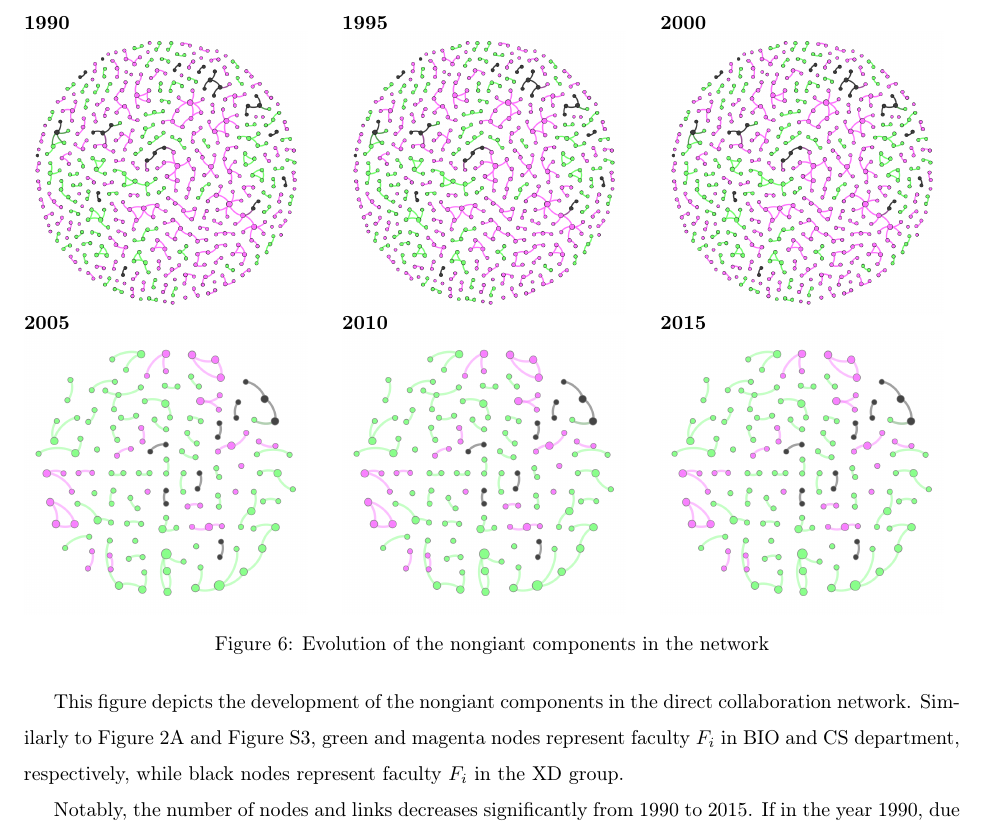
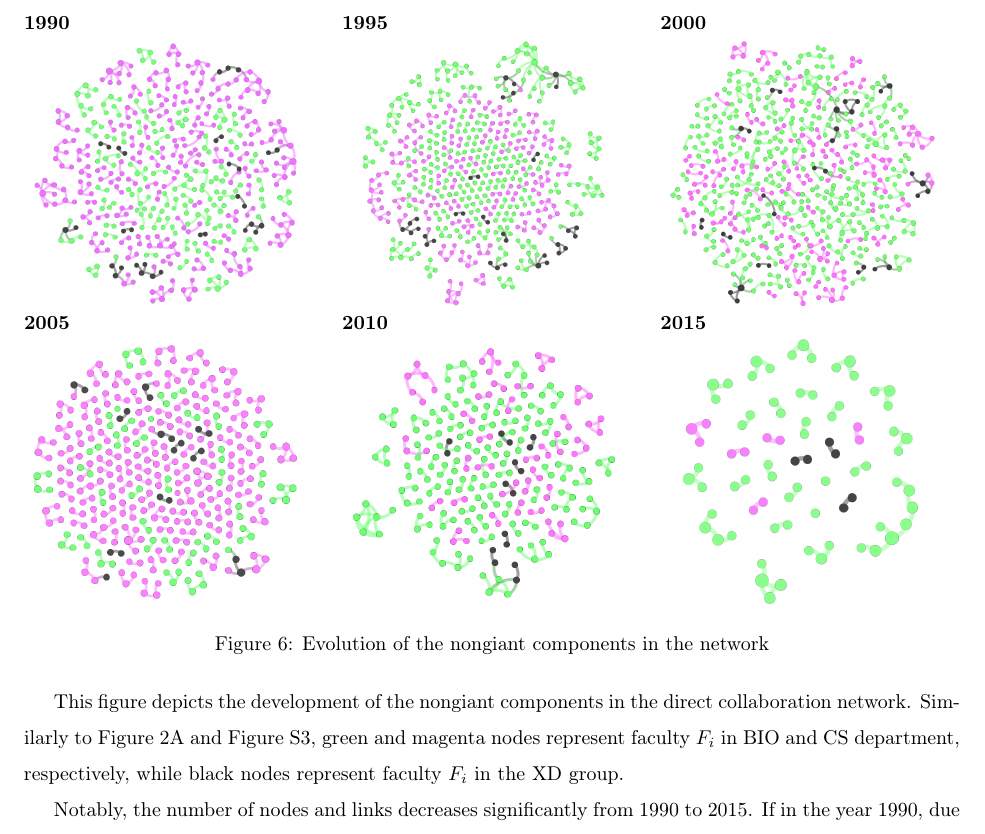
Before and after one commit to magiciiboy/xd-project, a LaTeX document (report/ProjectReport.tex): part of page 16 of 16, cut so that both start at the same text. Compiled offline with pdfLaTeX; a LaTeX package or settings file that is missing is left out.

Commit message:
[UPDATE] 2A S4

```diff
--- a/report/ProjectReport.tex
+++ b/report/ProjectReport.tex
@@ -212,7 +212,7 @@ Remarkably, regardless of the change of centrality measure using in each network
   \endminipage
   \caption{Evolution of the nongiant components in the network}
   \label{fig:s4}
-\end{figure}\\
+\end{figure}
 
 This figure depicts the development of the nongiant components in the direct collaboration network. Similarly to Figure 2A and Figure S3, green and magenta nodes represent faculty $F_i$ in BIO and CS department, respectively, while black nodes represent faculty $F_i$ in the XD group.
 
```
Also changed, not shown: output/Fig2A1990.png, output/Fig2A1995.png, output/Fig2A2000.png, output/Fig2A2005.png, output/S41990.png, output/S41995.png, output/S42000.png, output/S42005.png, output/S42010.png, output/S42015.png, 3 other files.
